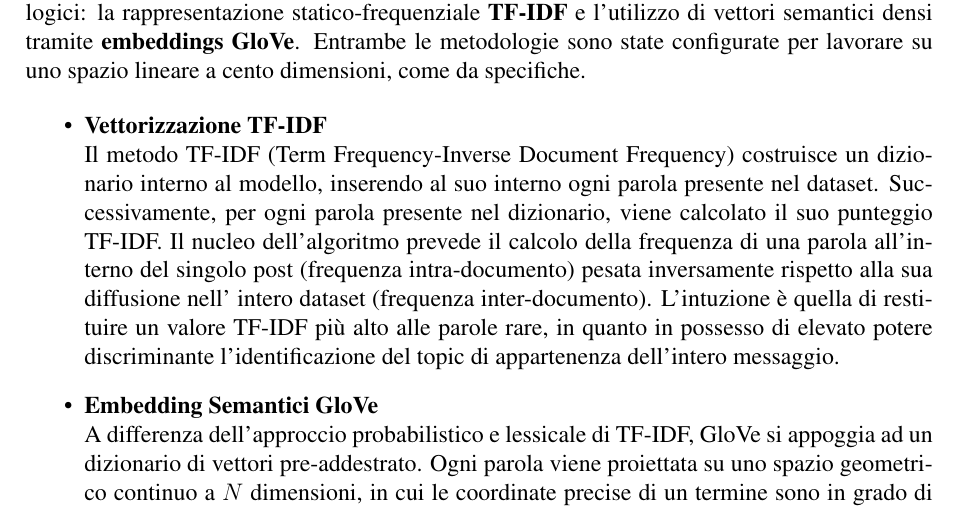
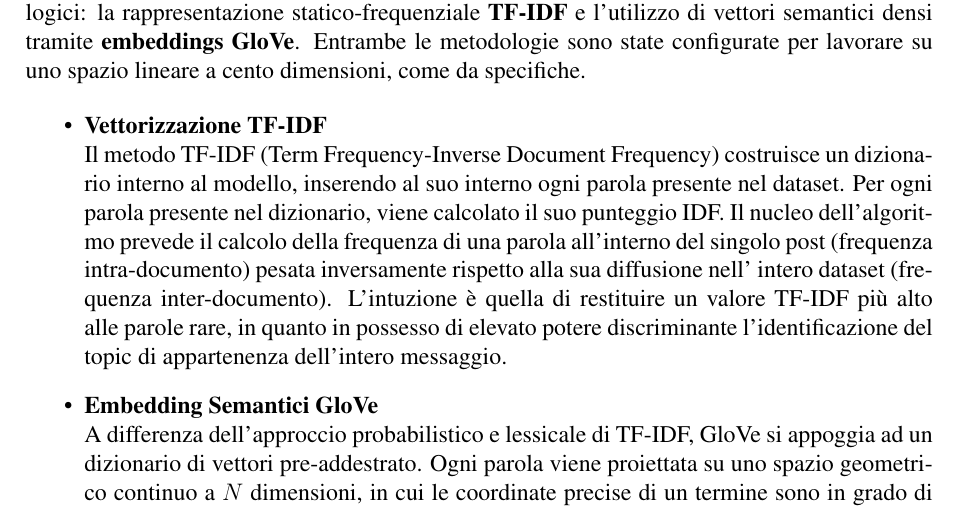
Before and after one commit to g-masala20/progetto_DaMi, a LaTeX document (relazione/relazione.tex): part of page 7 of 8, cut so that both start at the same text. Compiled offline with pdfLaTeX.

Commit message:
Not so much

```diff
--- a/relazione/relazione.tex
+++ b/relazione/relazione.tex
@@ -236,8 +236,8 @@ swing/Dual Drive Actuator (DDA) hammer activities.
 
         \item \textbf{Vettorizzazione TF-IDF} \\
         Il metodo TF-IDF (Term Frequency-Inverse Document Frequency) costruisce un dizionario interno al modello,
-        inserendo al suo interno ogni parola presente nel dataset. Successivamente, per ogni parola presente nel dizionario,
-        viene calcolato il suo punteggio TF-IDF. Il nucleo dell'algoritmo prevede il calcolo della frequenza di una parola
+        inserendo al suo interno ogni parola presente nel dataset. Per ogni parola presente nel dizionario,
+        viene calcolato il suo punteggio IDF. Il nucleo dell'algoritmo prevede il calcolo della frequenza di una parola
         all'interno del singolo post (frequenza \mbox{intra-documento}) pesata inversamente rispetto alla sua diffusione nell'
         intero dataset (frequenza \mbox{inter-documento}). L'intuzione è quella di restituire un valore TF-IDF più alto
         alle parole rare, in quanto in possesso di elevato potere discriminante l'identificazione del topic di
```
Also changed, not shown: relazione/relazione.pdf, relazione/relazione.tex (6 more changed lines), 2 other files.
